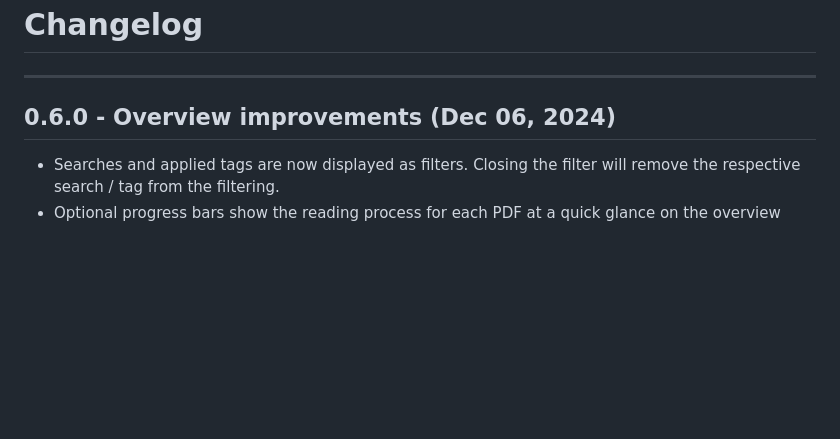
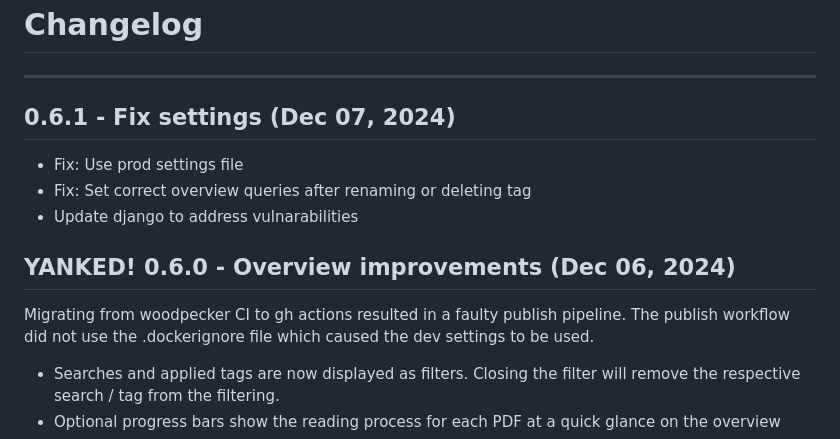
Before and after one commit to wh0th3h3llam1/PdfDing, a Markdown page: CHANGELOG.md, the part around the change. Rendered like a GitHub page; blank space fills up the shorter version.

Commit message:
chore: Update changelog for 0.6.1

```diff
--- a/CHANGELOG.md
+++ b/CHANGELOG.md
@@ -1,7 +1,15 @@
 # Changelog
 <hr>
 
-## 0.6.0 - Overview improvements (Dec 06, 2024)
+## 0.6.1 - Fix settings (Dec 07, 2024)
+* Fix: Use prod settings file
+* Fix: Set correct overview queries after renaming or deleting tag
+* Update django to address vulnarabilities
+
+## YANKED! 0.6.0 - Overview improvements (Dec 06, 2024)
+Migrating from woodpecker CI to gh actions resulted in a faulty publish pipeline.
+The publish workflow did not use the .dockerignore file which caused the dev settings to be used.
+
 * Searches and applied tags are now displayed as filters. Closing the filter will
   remove the respective search / tag from the filtering.
 * Optional progress bars show the reading process for each PDF
```
